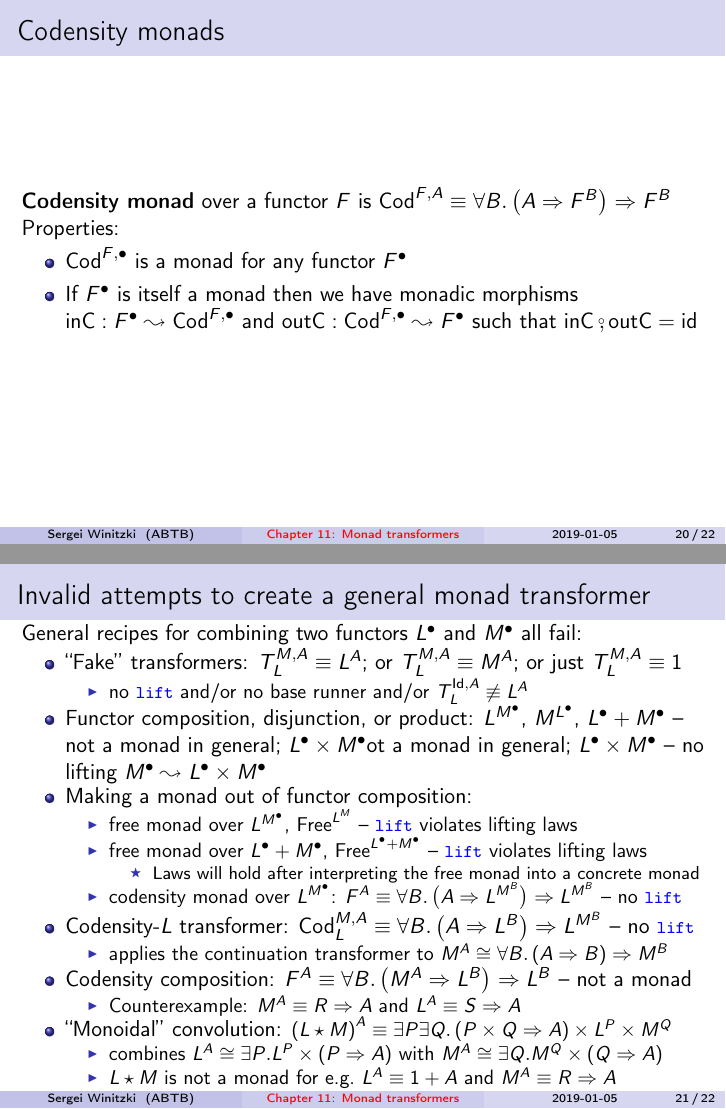
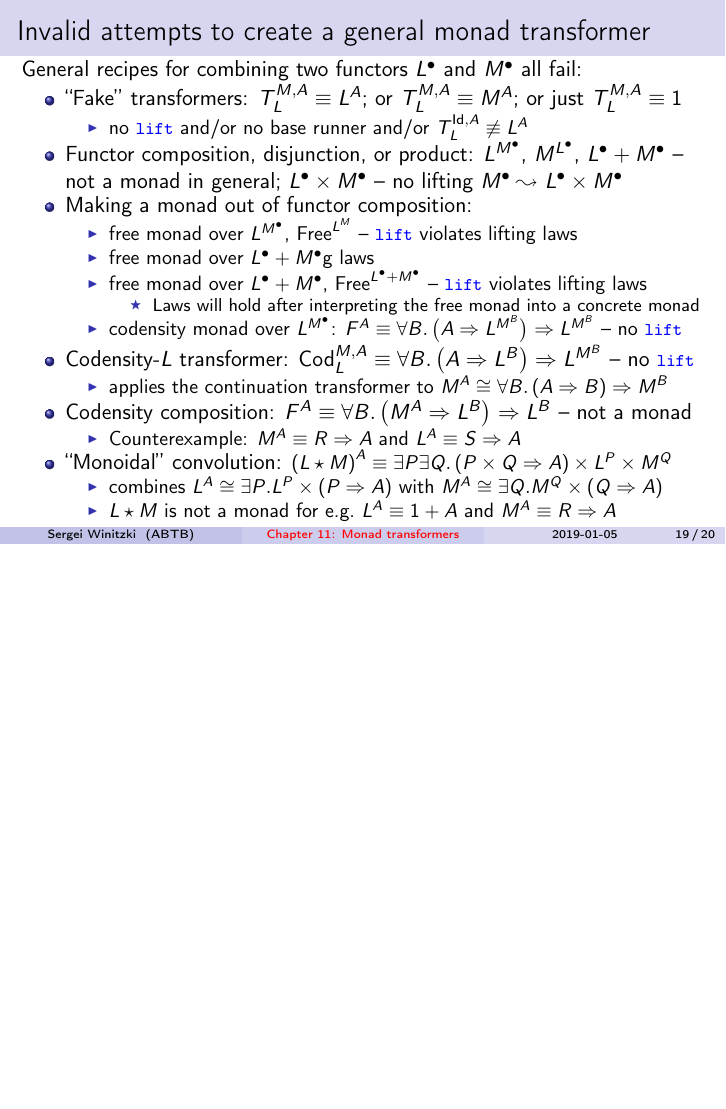
Before and after one commit to winitzki/talks, LaTeX slides (ftt-fp/11-monad-transformers.tex): pages 20 and 21 of 22 before the commit and page 19 of 20 after it, the two joined at a grey line, the shorter picture padded with empty space. Compiled offline with pdfLaTeX.

Commit message:
remove slides to be written up in the book text

```diff
--- a/ftt-fp/11-monad-transformers.tex
+++ b/ftt-fp/11-monad-transformers.tex
@@ -895,19 +890,6 @@ R^{A\Rightarrow M^{B}} & \bowtie_{R}~\quad\quad R^{B\Rightarrow M^{C}}\quad~\ar[
 \end{itemize}
 \end{frame}
 
-\begin{frame}{Codensity monads}
-
-\textbf{Codensity monad} over a functor $F$ is $\text{Cod}^{F,A}\equiv\forall B.\left(A\Rightarrow F^{B}\right)\Rightarrow F^{B}$
-
-Properties:
-\begin{itemize}
-\item $\text{Cod}^{F,\bullet}$ is a monad for any functor $F^{\bullet}$
-\item If $F^{\bullet}$ is itself a monad then we have monadic morphisms
-$\text{inC}:F^{\bullet}\leadsto\text{Cod}^{F,\bullet}$ and $\text{outC}:\text{Cod}^{F,\bullet}\leadsto F^{\bullet}$
-such that $\text{inC}\,\bef\text{outC}=\text{id}$
-\end{itemize}
-\end{frame}
-
 \begin{frame}{Invalid attempts to create a general monad transformer}
 
 {\footnotesize{}\vspace{-0.2cm}}General recipes for combining two
@@ -921,12 +903,12 @@ and/or $T_{L}^{\text{Id},A}\not\equiv L^{A}$
 \end{itemize}
 \item Functor composition, disjunction, or product: $L^{M^{\bullet}}$,
 $M^{L^{\bullet}}$, $L^{\bullet}+M^{\bullet}$ -- not a monad in
-general; $L^{\bullet}\times M^{\bullet}$ot a monad in
 general; $L^{\bullet}\times M^{\bullet}$ -- no lifting $M^{\bullet}\leadsto L^{\bullet}\times M^{\bullet}$
 \item Making a monad out of functor composition:
 \begin{itemize}
 \item free monad over $L^{M^{\bullet}}$, $\text{Free}^{L^{M}}$ -- \texttt{\textcolor{blue}{\footnotesize{}lift}}
 violates lifting laws
+\item free monad over $L^{\bullet}+M^{\bullet}$g laws
 \item free monad over $L^{\bullet}+M^{\bullet}$, $\text{Free}^{L^{\bullet}+M^{\bullet}}$
 -- \texttt{\textcolor{blue}{\footnotesize{}lift}} violates lifting
 laws
```
Also changed, not shown: ftt-fp/11-monad-transformers.pdf, ftt-fp/11-monad-transformers.tex (13 more changed lines), 2 other files.
